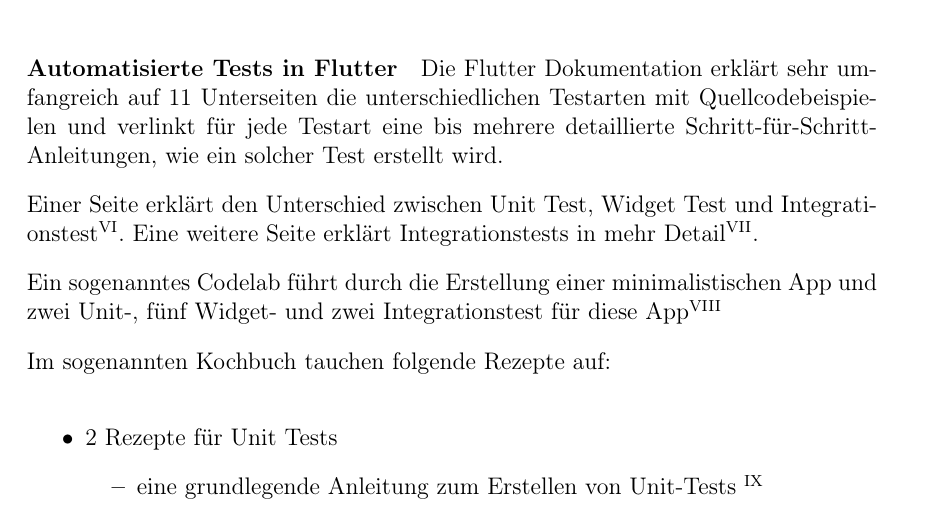
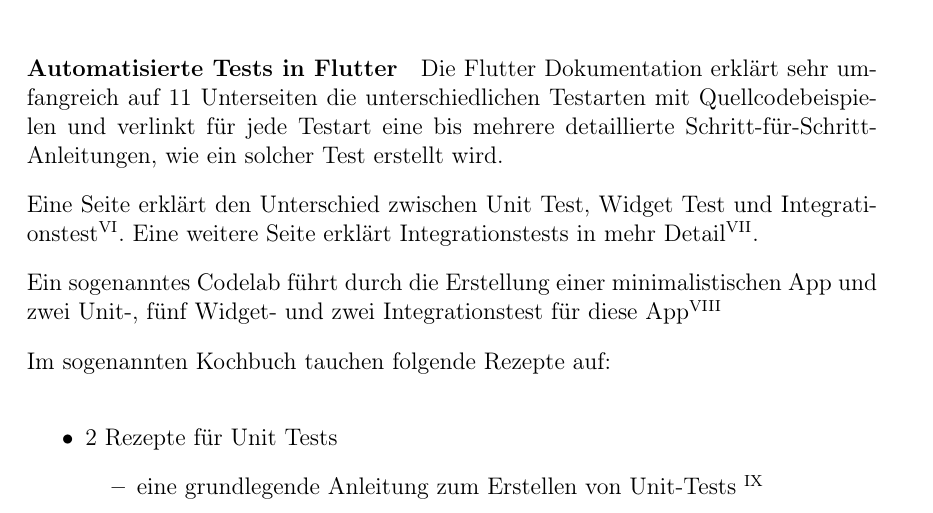
Before and after one commit to AlexanderJohr/master-these-flutter, a LaTeX document (m27007_master_these_main.tex, which reads content/main/Technologie-Auswahl/Vergleich-React-Native-und-Flutter.tex): part of page 15 of 25, cut so that both start at the same text. Compiled offline with pdfLaTeX.

Commit message:
Update Vergleich-React-Native-und-Flutter.tex

```diff
--- a/content/main/Technologie-Auswahl/Vergleich-React-Native-und-Flutter.tex
+++ b/content/main/Technologie-Auswahl/Vergleich-React-Native-und-Flutter.tex
@@ -67,7 +67,7 @@
 
 \paragraph{Automatisierte Tests in Flutter} Die Flutter Dokumentation erklärt sehr umfangreich auf 11 Unterseiten die unterschiedlichen Testarten mit Quellcodebeispielen und verlinkt für jede Testart eine bis mehrere detaillierte Schritt-für-Schritt-Anleitungen, wie ein solcher Test erstellt wird.
 
-Einer Seite erklärt den Unterschied zwischen Unit Test, Widget Test und Integrationstest\footnoteL{\url{https://flutter.dev/docs/testing}}. Eine weitere Seite erklärt Integrationstests in mehr Detail\footnoteL{\url{https://flutter.dev/docs/testing/integration-tests}}.
+Eine Seite erklärt den Unterschied zwischen Unit Test, Widget Test und Integrationstest\footnoteL{\url{https://flutter.dev/docs/testing}}. Eine weitere Seite erklärt Integrationstests in mehr Detail\footnoteL{\url{https://flutter.dev/docs/testing/integration-tests}}.
 
 Ein sogenanntes Codelab führt durch die Erstellung einer minimalistischen App und zwei Unit-, fünf Widget- und zwei Integrationstest für diese App\footnoteL{\url{https://codelabs.developers.google.com/codelabs/flutter-app-testing}}
 
```
